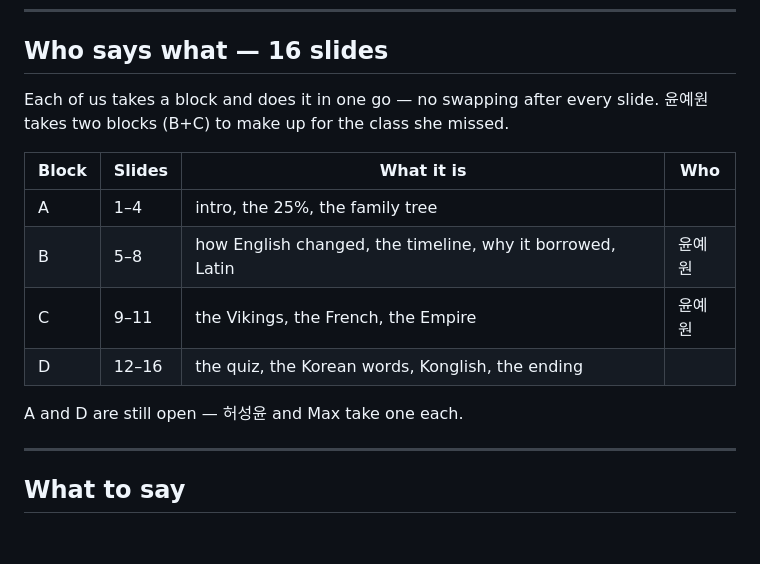
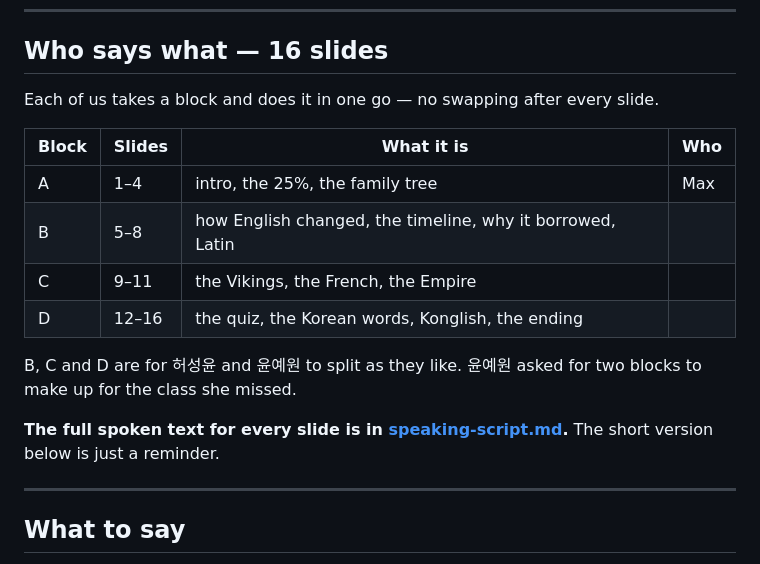
Before and after one commit to MaxderFisch/Powerpoint, a Markdown page: README.md, the part around the change. GitHub-like rendering; blank space fills up the shorter version.

```diff
--- a/README.md
+++ b/README.md
@@ -16,17 +16,20 @@ also just click. On the quiz slide, click a word to show the answer.
 
 ## Who says what — 16 slides
 
-Each of us takes a block and does it in one go — no swapping after every
-slide. 윤예원 takes two blocks (B+C) to make up for the class she missed.
+Each of us takes a block and does it in one go — no swapping after every slide.
 
 | Block | Slides | What it is | Who |
 |---|---|---|---|
-| A | 1–4 | intro, the 25%, the family tree | |
-| B | 5–8 | how English changed, the timeline, why it borrowed, Latin | 윤예원 |
-| C | 9–11 | the Vikings, the French, the Empire | 윤예원 |
+| A | 1–4 | intro, the 25%, the family tree | Max |
+| B | 5–8 | how English changed, the timeline, why it borrowed, Latin | |
+| C | 9–11 | the Vikings, the French, the Empire | |
 | D | 12–16 | the quiz, the Korean words, Konglish, the ending | |
 
-A and D are still open — 허성윤 and Max take one each.
+B, C and D are for 허성윤 and 윤예원 to split as they like. 윤예원 asked for
+two blocks to make up for the class she missed.
+
+**The full spoken text for every slide is in [speaking-script.md](speaking-script.md).**
+The short version below is just a reminder.
 
 ---
 
```
Also changed, not shown: speaking-script.md (added, +214 -0 lines).
